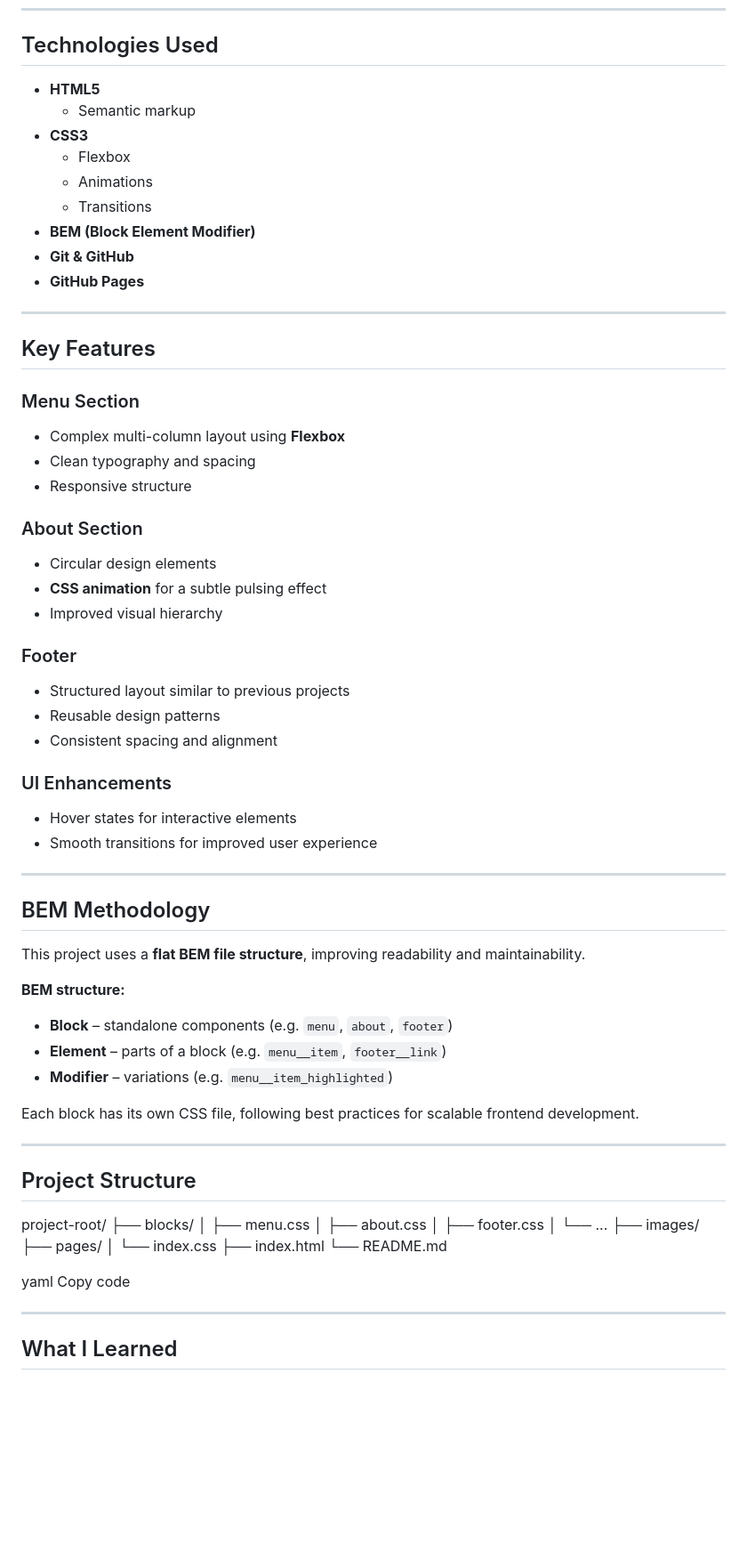
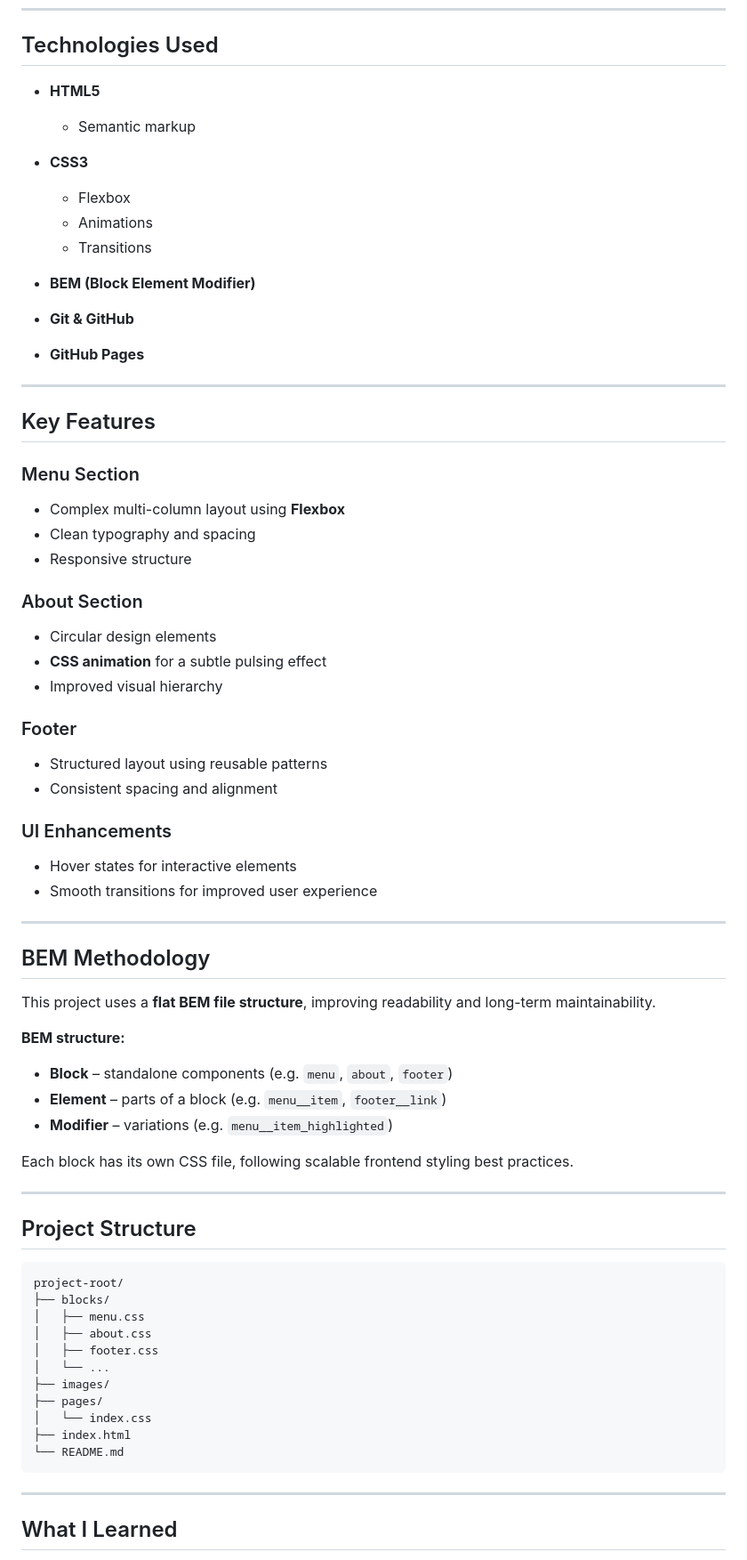
Before and after one commit to Jhm323/se_project_coffeeshop, a Markdown page: README.md, the part around one of its changes. Shown at 89% size. Drawn GitHub-style; blank space fills up the shorter version.

Commit message:
Revise README with project details and formatting
Updated project description, objectives, and features. Enhanced formatting and added emojis for better readability.

````diff
--- a/README.md
+++ b/README.md
@@ -38,70 +57,75 @@ In this final stage, the project includes:
 
 ## Technologies Used
 
-- **HTML5**
-  - Semantic markup
-- **CSS3**
-  - Flexbox
-  - Animations
-  - Transitions
-- **BEM (Block Element Modifier)**
-- **Git & GitHub**
-- **GitHub Pages**
+* **HTML5**
+
+  * Semantic markup
+* **CSS3**
+
+  * Flexbox
+  * Animations
+  * Transitions
+* **BEM (Block Element Modifier)**
+* **Git & GitHub**
+* **GitHub Pages**
 
 ---
 
 ## Key Features
 
 ### Menu Section
-- Complex multi-column layout using **Flexbox**
-- Clean typography and spacing
-- Responsive structure
+
+* Complex multi-column layout using **Flexbox**
+* Clean typography and spacing
+* Responsive structure
 
 ### About Section
-- Circular design elements
-- **CSS animation** for a subtle pulsing effect
-- Improved visual hierarchy
+
+* Circular design elements
+* **CSS animation** for a subtle pulsing effect
+* Improved visual hierarchy
 
 ### Footer
-- Structured layout similar to previous projects
-- Reusable design patterns
-- Consistent spacing and alignment
+
+* Structured layout using reusable patterns
+* Consistent spacing and alignment
 
 ### UI Enhancements
-- Hover states for interactive elements
-- Smooth transitions for improved user experience
+
+* Hover states for interactive elements
+* Smooth transitions for improved user experience
 
 ---
 
 ## BEM Methodology
 
-This project uses a **flat BEM file structure**, improving readability and maintainability.
+This project uses a **flat BEM file structure**, improving readability and long-term maintainability.
 
 **BEM structure:**
-- **Block** – standalone components (e.g. `menu`, `about`, `footer`)
-- **Element** – parts of a block (e.g. `menu__item`, `footer__link`)
-- **Modifier** – variations (e.g. `menu__item_highlighted`)
 
-Each block has its own CSS file, following best practices for scalable frontend development.
+* **Block** – standalone components (e.g. `menu`, `about`, `footer`)
+* **Element** – parts of a block (e.g. `menu__item`, `footer__link`)
+* **Modifier** – variations (e.g. `menu__item_highlighted`)
+
+Each block has its own CSS file, following scalable frontend styling best practices.
 
 ---
 
 ## Project Structure
 
+```
 project-root/
 ├── blocks/
-│ ├── menu.css
-│ ├── about.css
-│ ├── footer.css
-│ └── ...
+│   ├── menu.css
+│   ├── about.css
+│   ├── footer.css
+│   └── ...
 ├── images/
 ├── pages/
-│ └── index.css
+│   └── index.css
 ├── index.html
 └── README.md
-
-yaml
-Copy code
+```
 
 ---
 
````
Also changed, not shown: other parts of README.md (+67 -23 lines).
